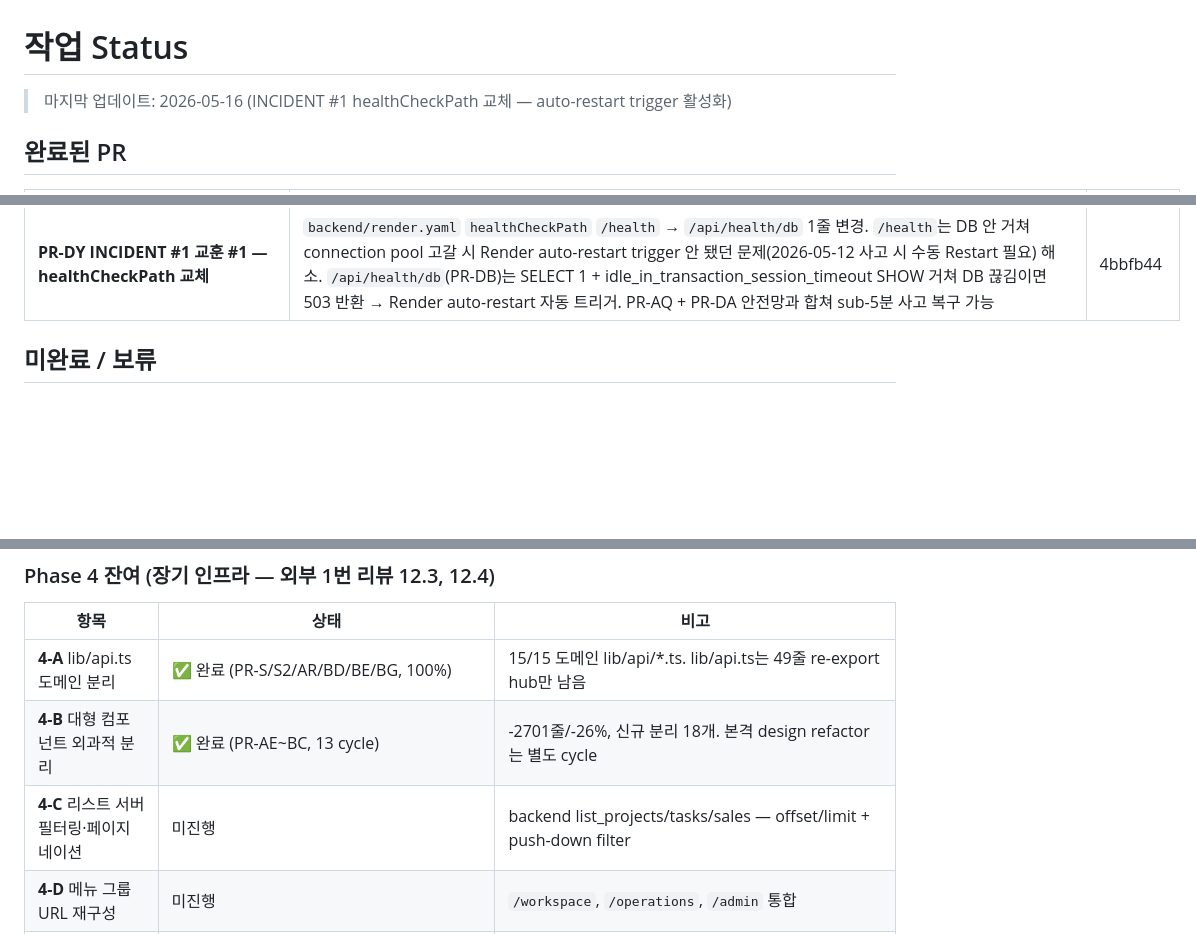
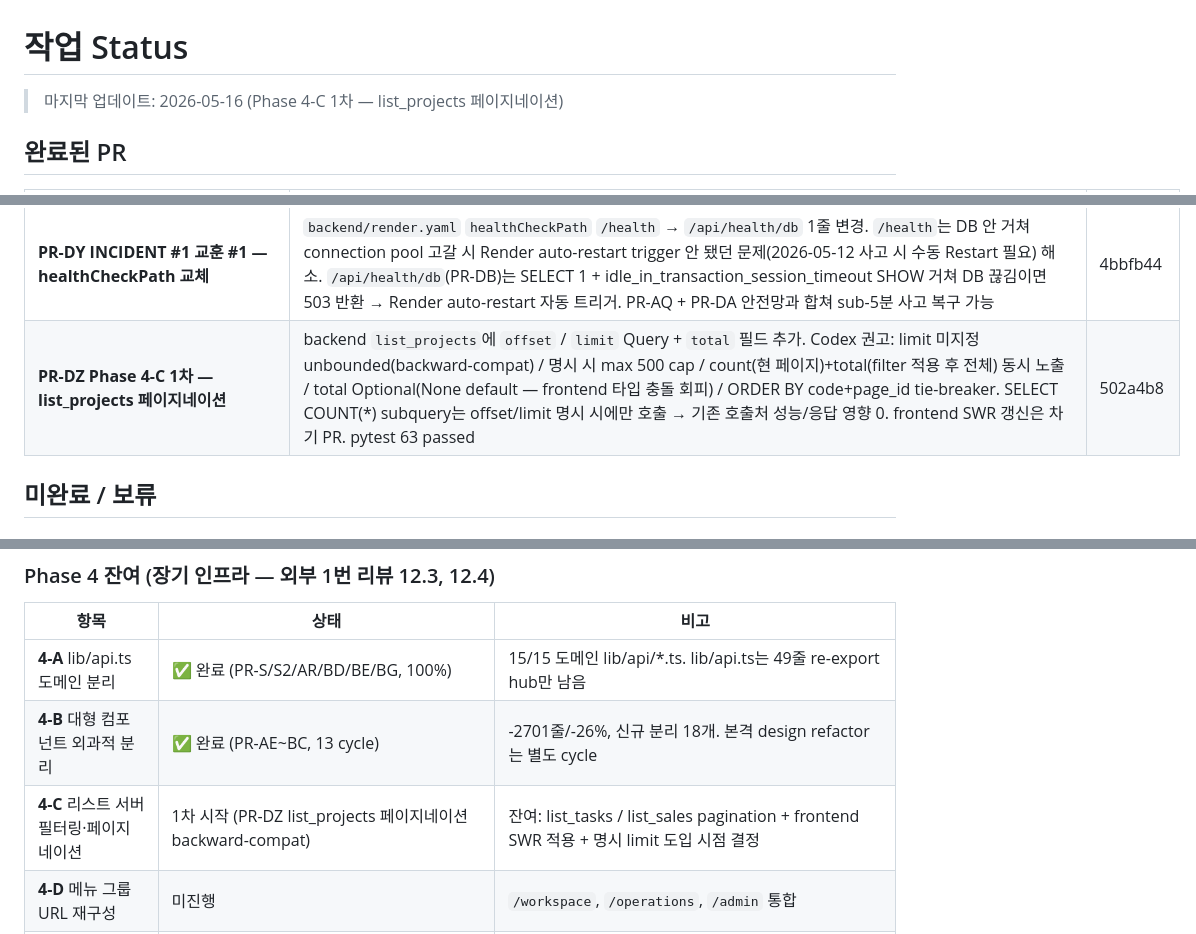
Before and after one commit to toydoxj/Dongyang-task-manager, a Markdown page: docs/STATUS.md, 3 parts joined by grey strips. Rendered like a GitHub page; blank space fills up the shorter version.

Commit message:
docs(status): PR-DZ 반영 — Phase 4-C 1차 list_projects 페이지네이션
- PR-DZ (502a4b8): list_projects offset/limit + total Optional
- 4-C 1차 시작 (list_tasks/list_sales + frontend SWR은 차기)

Co-Authored-By: Claude Opus 4.7 (1M context) <noreply@anthropic.com>

```diff
--- a/docs/STATUS.md
+++ b/docs/STATUS.md
@@ -1,6 +1,6 @@
 # 작업 Status
 
-> 마지막 업데이트: 2026-05-16 (INCIDENT #1 healthCheckPath 교체 — auto-restart trigger 활성화)
+> 마지막 업데이트: 2026-05-16 (Phase 4-C 1차 — list_projects 페이지네이션)
 
 ## 완료된 PR
 
@@ -123,6 +123,7 @@
 | **PR-DW /help page USER_MANUAL sync — dashboard role-scope** | PR-DU에서 USER_MANUAL.md 3.1에 추가한 role-scope 차등 안내(KPI/액션/Warnings 노출 범위가 역할에 따라 다름)를 in-app `/help` page에도 sync. 운영자가 실제로 시스템에서 보는 콘텐츠와 일치하도록 — V-3 cross-check 컨벤션 유지. tsc + lint 통과 | 740fc60 |
 | **PR-DX INCIDENT #1 추적 4항목 audit (모두 clean)** | 2026-05-12 SQLAlchemy connection leak 사고의 "추적 항목 (별도 cycle 진행)" 4개 모두 audit → 모두 [x]: (1) `_report_cache`는 Pydantic DTO만 보관 ORM X (2) sync.py 11 callsites + 다른 background 5 service 모두 with/try-finally close 보장 (3) PDF service는 Session 의존 0 + 라우터는 Depends(get_db) 자동 close (4) silent except 안 SessionLocal() 호출 0건. 근본 안전망은 PR-AQ + PR-DA로 cover. **INCIDENT #1 클로즈** | cf4eab8 |
 | **PR-DY INCIDENT #1 교훈 #1 — healthCheckPath 교체** | `backend/render.yaml` `healthCheckPath` `/health` → `/api/health/db` 1줄 변경. `/health`는 DB 안 거쳐 connection pool 고갈 시 Render auto-restart trigger 안 됐던 문제(2026-05-12 사고 시 수동 Restart 필요) 해소. `/api/health/db`(PR-DB)는 SELECT 1 + idle_in_transaction_session_timeout SHOW 거쳐 DB 끊김이면 503 반환 → Render auto-restart 자동 트리거. PR-AQ + PR-DA 안전망과 합쳐 sub-5분 사고 복구 가능 | 4bbfb44 |
+| **PR-DZ Phase 4-C 1차 — list_projects 페이지네이션** | backend `list_projects`에 `offset` / `limit` Query + `total` 필드 추가. Codex 권고: limit 미지정 unbounded(backward-compat) / 명시 시 max 500 cap / count(현 페이지)+total(filter 적용 후 전체) 동시 노출 / total Optional(None default — frontend 타입 충돌 회피) / ORDER BY code+page_id tie-breaker. SELECT COUNT(*) subquery는 offset/limit 명시 시에만 호출 → 기존 호출처 성능/응답 영향 0. frontend SWR 갱신은 차기 PR. pytest 63 passed | 502a4b8 |
 
 ## 미완료 / 보류
 
@@ -135,7 +136,7 @@ DASH-001~004 / PROJ-001~005 / MY-001~005 / WEEK-001~005 / COMMON-001~003 항목
 |---|---|---|
 | **4-A** lib/api.ts 도메인 분리 | ✅ 완료 (PR-S/S2/AR/BD/BE/BG, 100%) | 15/15 도메인 lib/api/*.ts. lib/api.ts는 49줄 re-export hub만 남음 |
 | **4-B** 대형 컴포넌트 외과적 분리 | ✅ 완료 (PR-AE~BC, 13 cycle) | -2701줄/-26%, 신규 분리 18개. 본격 design refactor는 별도 cycle |
-| **4-C** 리스트 서버 필터링·페이지네이션 | 미진행 | backend list_projects/tasks/sales — offset/limit + push-down filter |
+| **4-C** 리스트 서버 필터링·페이지네이션 | 1차 시작 (PR-DZ list_projects 페이지네이션 backward-compat) | 잔여: list_tasks / list_sales pagination + frontend SWR 적용 + 명시 limit 도입 시점 결정 |
 | **4-D** 메뉴 그룹 URL 재구성 | 미진행 | `/workspace`, `/operations`, `/admin` 통합 |
 | **4-E** 권한 로직 layout 통합 | 미진행 | 페이지마다 분산된 가드를 layout 레벨로 |
 | **4-F** 대시보드/주간보고 집계 API 별도 | 미진행 | client-side aggregation을 backend로 push |
```
